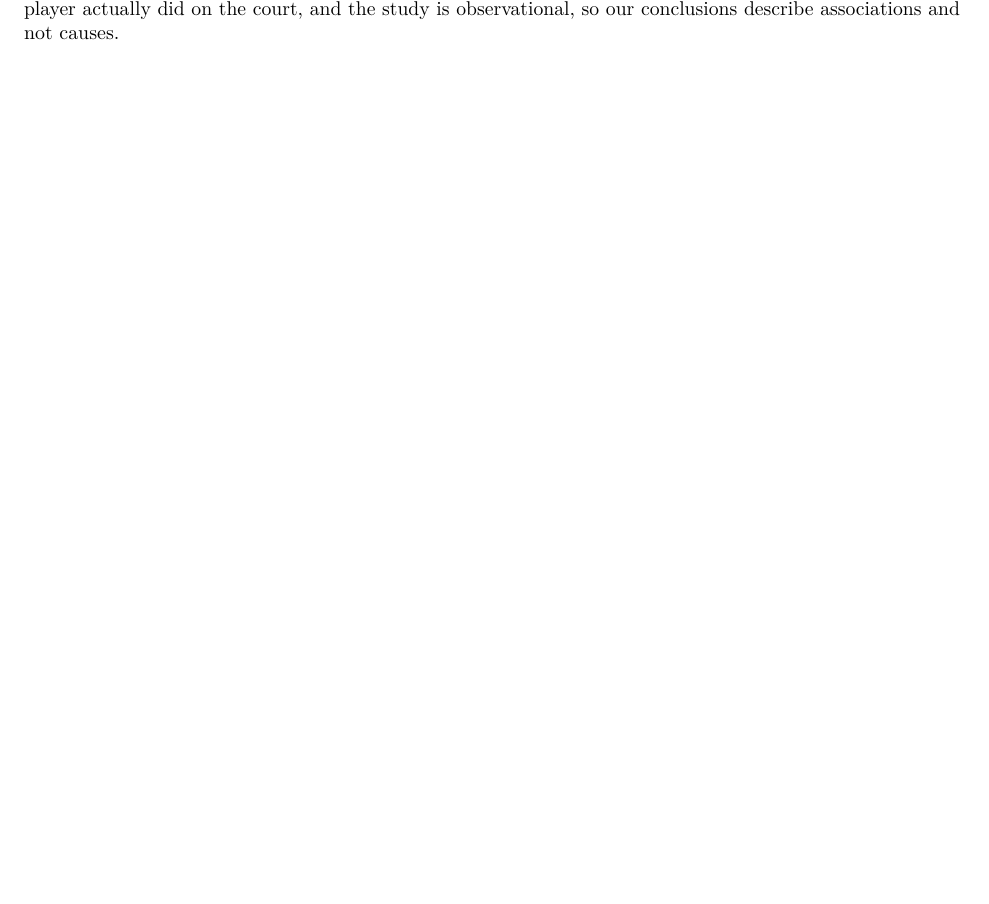
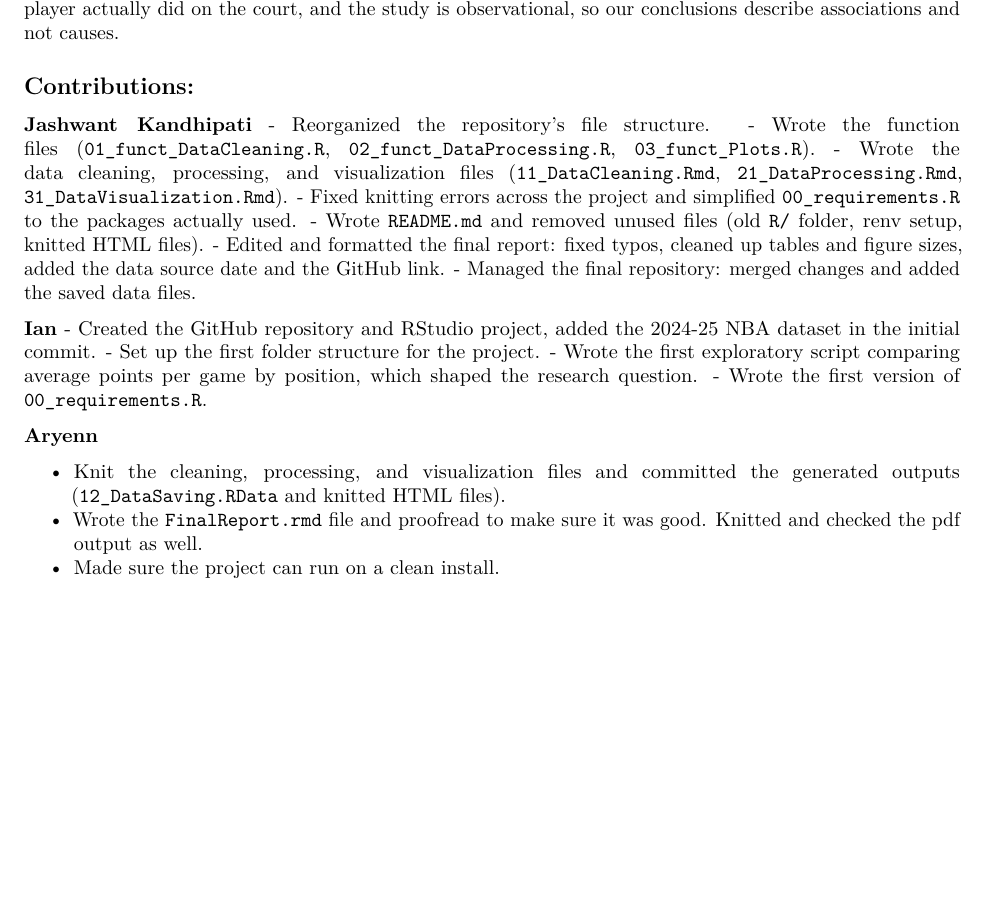
Before and after one commit to ian05su/STAT-107-NBA-Statistical-Analysis-Project, an R Markdown document (FinalReport.Rmd): part of page 7 of 7, cut so that both start at the same text, the shorter picture padded with empty space. Rendered offline with R 4.5, knitr and Pandoc, then LaTeX, with nearby package versions.

Commit message:
added contributions

```diff
--- a/FinalReport.Rmd
+++ b/FinalReport.Rmd
@@ -183,3 +184,25 @@ where $\gamma_{\text{pos}}$ are the position effects relative to a reference pos
 **Expected outcome.** We expect to find a small or non significant position effect on points per game, and little or no position effect after accounting for minutes, which would support "positionless basketball" view. A significant interaction for point guards, or a position effect that survives the minutes control, would be the main evidence against that view.
 
 **Limitations.** The data cover a single season, position is the listed (single-label) position and not what a player actually did on the court, and the study is observational, so our conclusions describe associations and not causes.
+
+## Contributions:
+**Jashwant Kandhipati**
+- Reorganized the repository's file structure.
+- Wrote the function files (`01_funct_DataCleaning.R`, `02_funct_DataProcessing.R`, `03_funct_Plots.R`).
+- Wrote the data cleaning, processing, and visualization files (`11_DataCleaning.Rmd`, `21_DataProcessing.Rmd`, `31_DataVisualization.Rmd`).
+- Fixed knitting errors across the project and simplified `00_requirements.R` to the packages actually used.
+- Wrote `README.md` and removed unused files (old `R/` folder, renv setup, knitted HTML files).
+- Edited and formatted the final report: fixed typos, cleaned up tables and figure sizes, added the data source date and the GitHub link.
+- Managed the final repository: merged changes and added the saved data files.
+
+**Ian**
+- Created the GitHub repository and RStudio project, added the 2024-25 NBA dataset in the initial commit.
+- Set up the first folder structure for the project.
+- Wrote the first exploratory script comparing average points per game by position, which shaped the research question.
+- Wrote the first version of `00_requirements.R`.
+
+**Aryenn**
+
+- Knit the cleaning, processing, and visualization files and committed the generated outputs (`12_DataSaving.RData` and knitted HTML files).
+- Wrote the `FinalReport.rmd` file and proofread to make sure it was good. Knitted and checked the pdf output as well.
+- Made sure the project can run on a clean install.
```
Also changed, not shown: FinalReport.Rmd (3 more changed lines).
